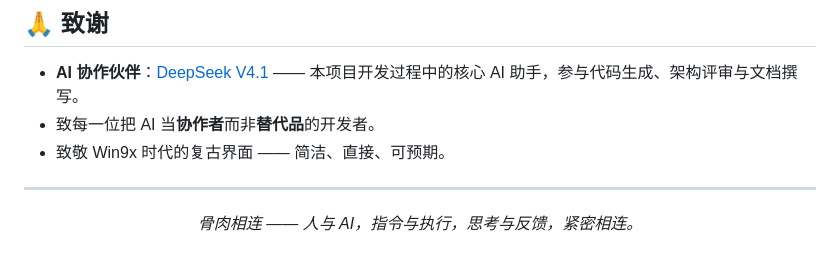
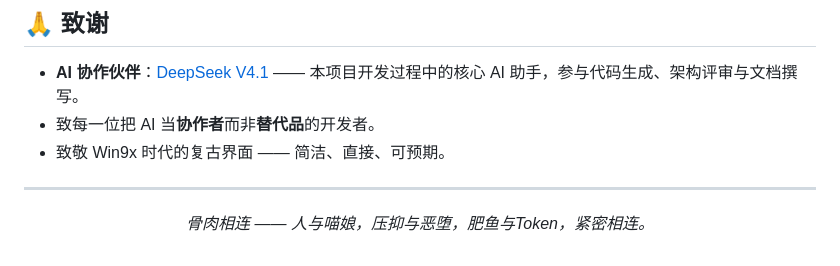
Before and after one commit to Piannow/GurouXianglianAgent, a Markdown page: README.md, the part around the change. Rendered like a GitHub page.

Commit message:
docs: update project slogan to anime meme version

```diff
--- a/README.md
+++ b/README.md
@@ -181,4 +181,4 @@ def get_tools():
 
 ---
 
-<p align="center"><i>骨肉相连 —— 人与 AI，指令与执行，思考与反馈，紧密相连。</i></p>
+<p align="center"><i>骨肉相连 —— 人与喵娘，压抑与恶堕，肥鱼与Token，紧密相连。</i></p>
```
